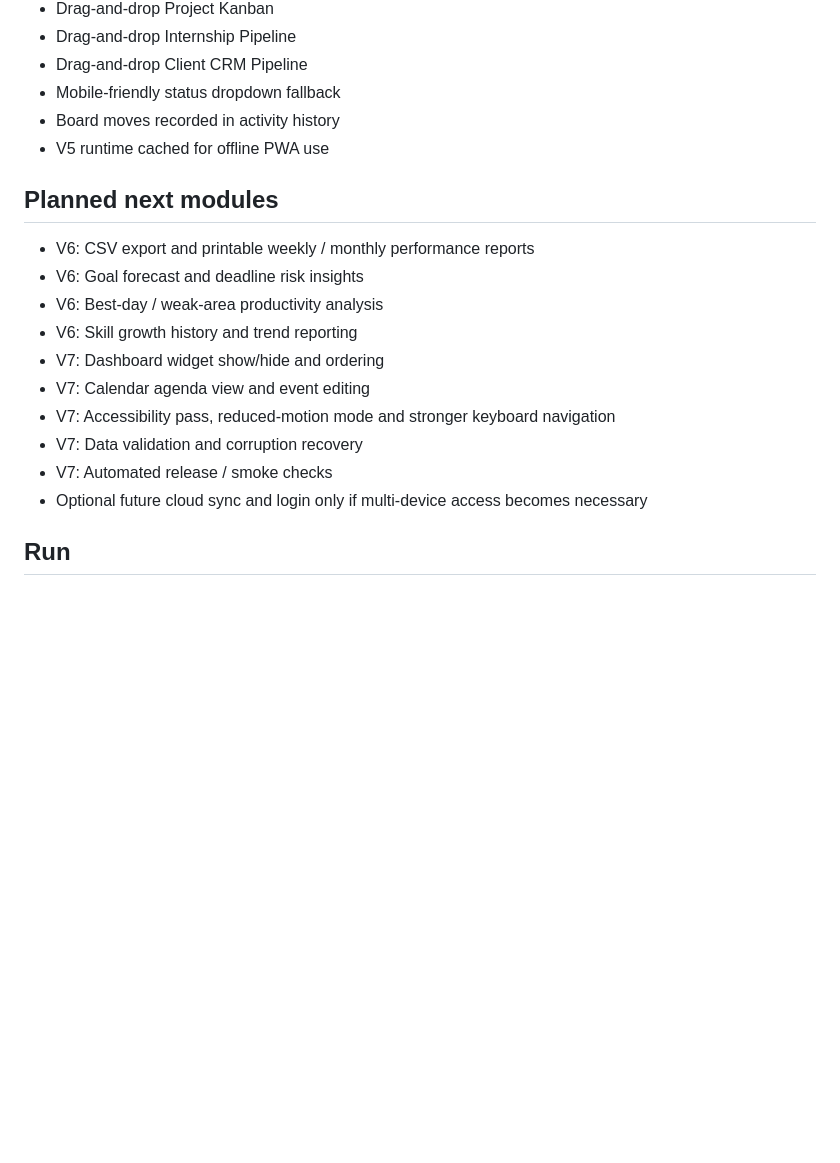
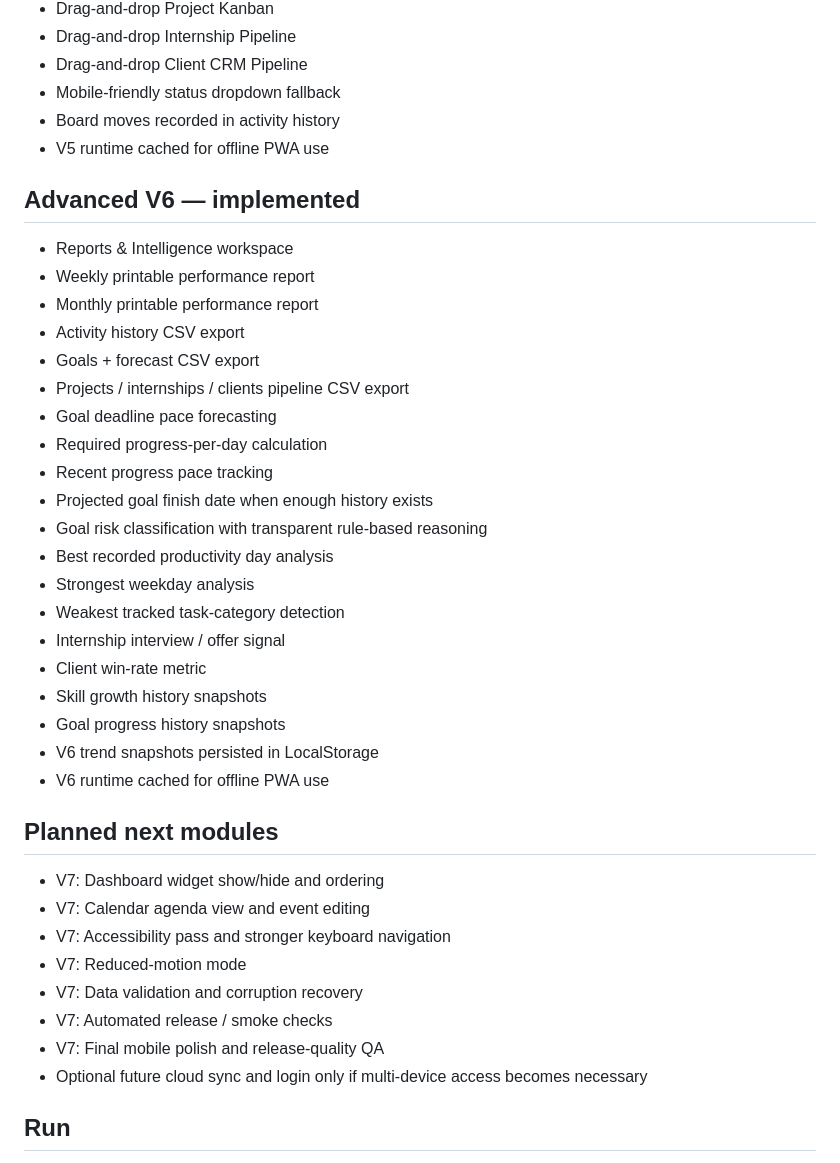
Before and after one commit to arptyada18-lang/career-success-os, a Markdown page: README.md, the part around the change. Drawn GitHub-style; blank space fills up the shorter version.

Commit message:
Document Advanced V6 Reports and Intelligence

```diff
--- a/README.md
+++ b/README.md
@@ -90,16 +90,36 @@ This version has no paid API, paid database or paid backend dependency. Data is
 - Board moves recorded in activity history
 - V5 runtime cached for offline PWA use
 
+## Advanced V6 — implemented
+- Reports & Intelligence workspace
+- Weekly printable performance report
+- Monthly printable performance report
+- Activity history CSV export
+- Goals + forecast CSV export
+- Projects / internships / clients pipeline CSV export
+- Goal deadline pace forecasting
+- Required progress-per-day calculation
+- Recent progress pace tracking
+- Projected goal finish date when enough history exists
+- Goal risk classification with transparent rule-based reasoning
+- Best recorded productivity day analysis
+- Strongest weekday analysis
+- Weakest tracked task-category detection
+- Internship interview / offer signal
+- Client win-rate metric
+- Skill growth history snapshots
+- Goal progress history snapshots
+- V6 trend snapshots persisted in LocalStorage
+- V6 runtime cached for offline PWA use
+
 ## Planned next modules
-- V6: CSV export and printable weekly / monthly performance reports
-- V6: Goal forecast and deadline risk insights
-- V6: Best-day / weak-area productivity analysis
-- V6: Skill growth history and trend reporting
 - V7: Dashboard widget show/hide and ordering
 - V7: Calendar agenda view and event editing
-- V7: Accessibility pass, reduced-motion mode and stronger keyboard navigation
+- V7: Accessibility pass and stronger keyboard navigation
+- V7: Reduced-motion mode
 - V7: Data validation and corruption recovery
 - V7: Automated release / smoke checks
+- V7: Final mobile polish and release-quality QA
 - Optional future cloud sync and login only if multi-device access becomes necessary
 
 ## Run
```
